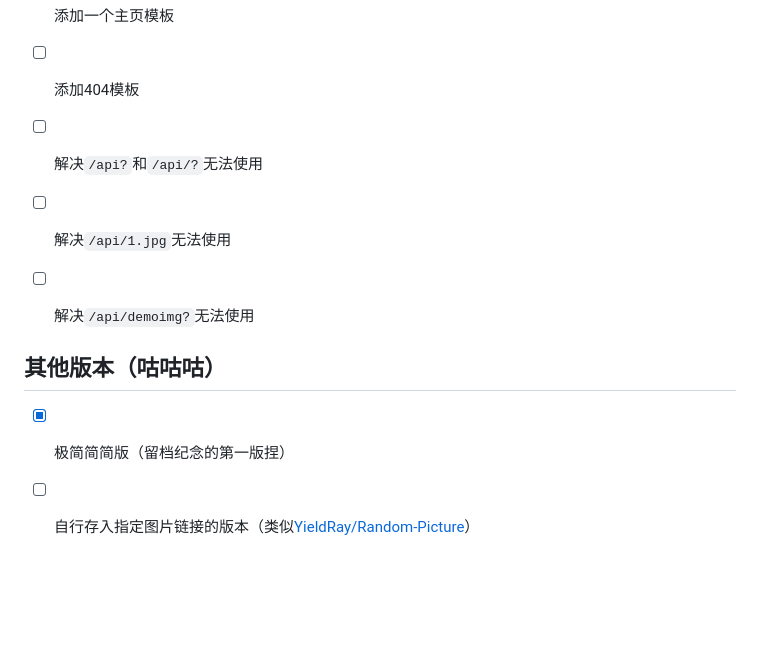
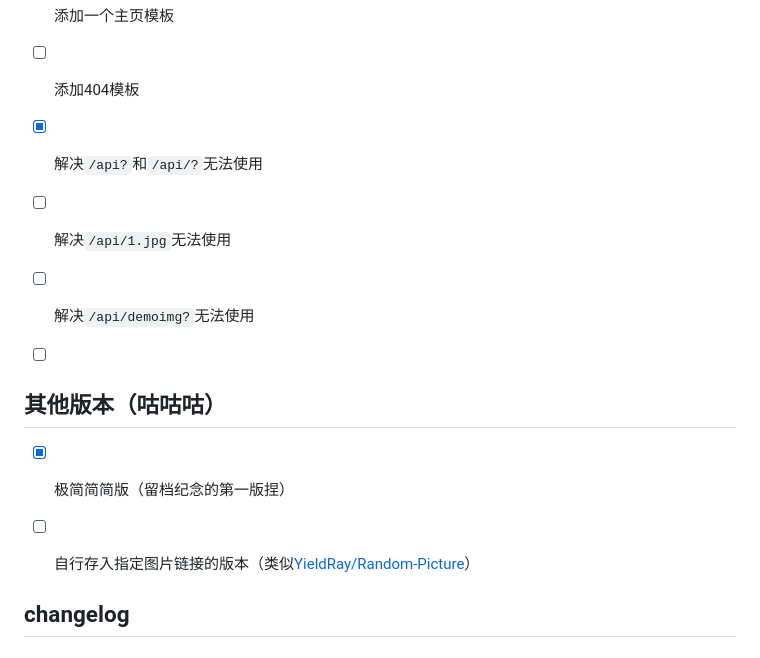
Before and after one commit to Cheshire-Nya/easy-random-image-api, a Markdown page: README.md, the part around the change. Rendered like a GitHub page; blank space fills up the shorter version.

```diff
--- a/README.md
+++ b/README.md
@@ -58,14 +58,18 @@ Cloudflare Worker首页：https://workers.cloudflare.com
 
 - [ ] 添加404模板
 
-- [ ] 解决`/api?`和`/api/?`无法使用
+- [x] 解决`/api?`和`/api/?`无法使用
 
 - [ ] 解决`/api/1.jpg`无法使用
 
 - [ ] 解决`/api/demoimg?`无法使用
+
+- [ ]
 
 ## 其他版本（咕咕咕）
 
 - [x] 极简简简版（留档纪念的第一版捏）
 
 - [ ] 自行存入指定图片链接的版本（类似[YieldRay/Random-Picture](https://github.com/YieldRay/Random-Picture)）
+
+## changelog
```
